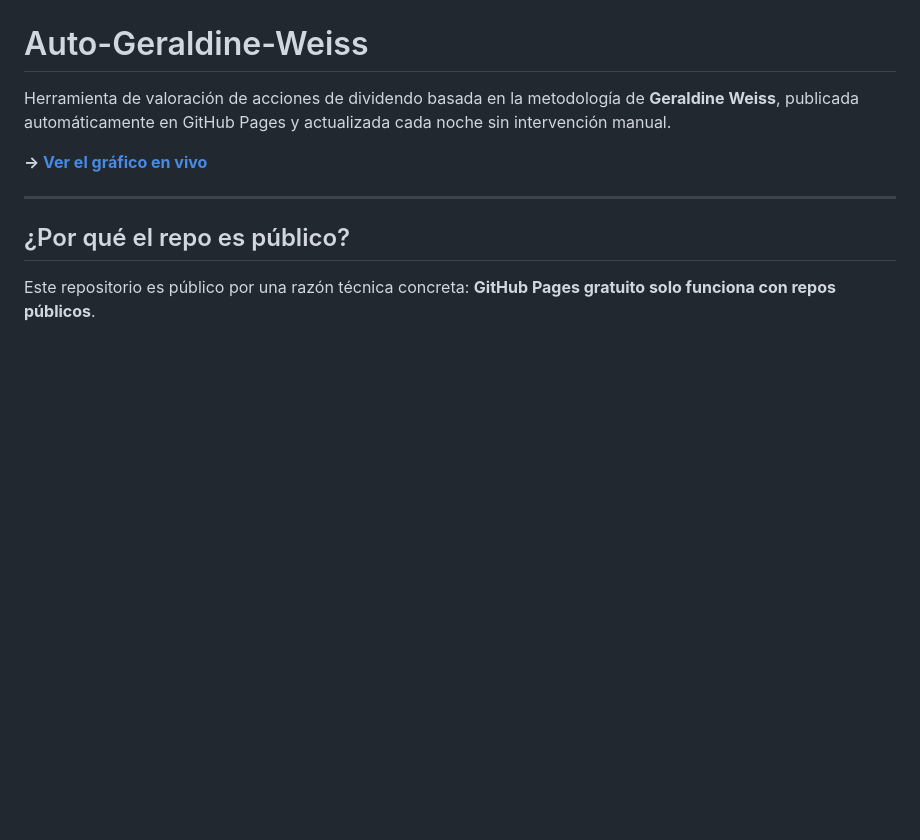
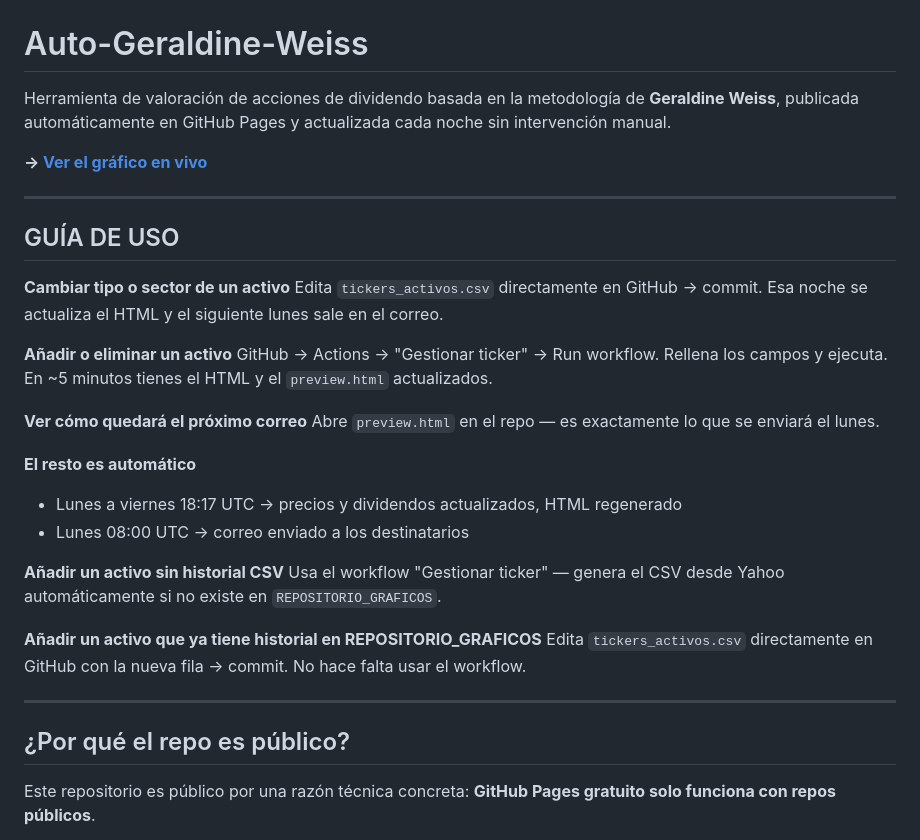
Before and after one commit to newsletters114p-dot/correo_54039213855430223, a Markdown page: README.md, the part around the change. Drawn GitHub-style; blank space fills up the shorter version.

```diff
--- a/README.md
+++ b/README.md
@@ -3,6 +3,43 @@
 Herramienta de valoración de acciones de dividendo basada en la metodología de **Geraldine Weiss**, publicada automáticamente en GitHub Pages y actualizada cada noche sin intervención manual.
 
 **→ [Ver el gráfico en vivo](https://newsletters114p-dot.github.io/correo_54039213855430223/)**
+
+---
+
+## GUÍA DE USO
+
+**Cambiar tipo o sector de un activo**
+Edita `tickers_activos.csv` directamente en GitHub → commit. Esa noche se actualiza el HTML y el siguiente lunes sale en el correo.
+
+**Añadir o eliminar un activo**
+GitHub → Actions → "Gestionar ticker" → Run workflow. Rellena los campos y ejecuta. En ~5 minutos tienes el HTML y el `preview.html` actualizados.
+
+**Ver cómo quedará el próximo correo**
+Abre `preview.html` en el repo — es exactamente lo que se enviará el lunes.
+
+**El resto es automático**
+- Lunes a viernes 18:17 UTC → precios y dividendos actualizados, HTML regenerado
+- Lunes 08:00 UTC → correo enviado a los destinatarios
+
+**Añadir un activo sin historial CSV**
+Usa el workflow "Gestionar ticker" — genera el CSV desde Yahoo automáticamente si no existe en `REPOSITORIO_GRAFICOS`.
+
+**Añadir un activo que ya tiene historial en REPOSITORIO_GRAFICOS**
+Edita `tickers_activos.csv` directamente en GitHub con la nueva fila → commit. No hace falta usar el workflow.
+
+
+
+
+
+
+
+
+
+
+
+
+
+
 
 ---
 
```
